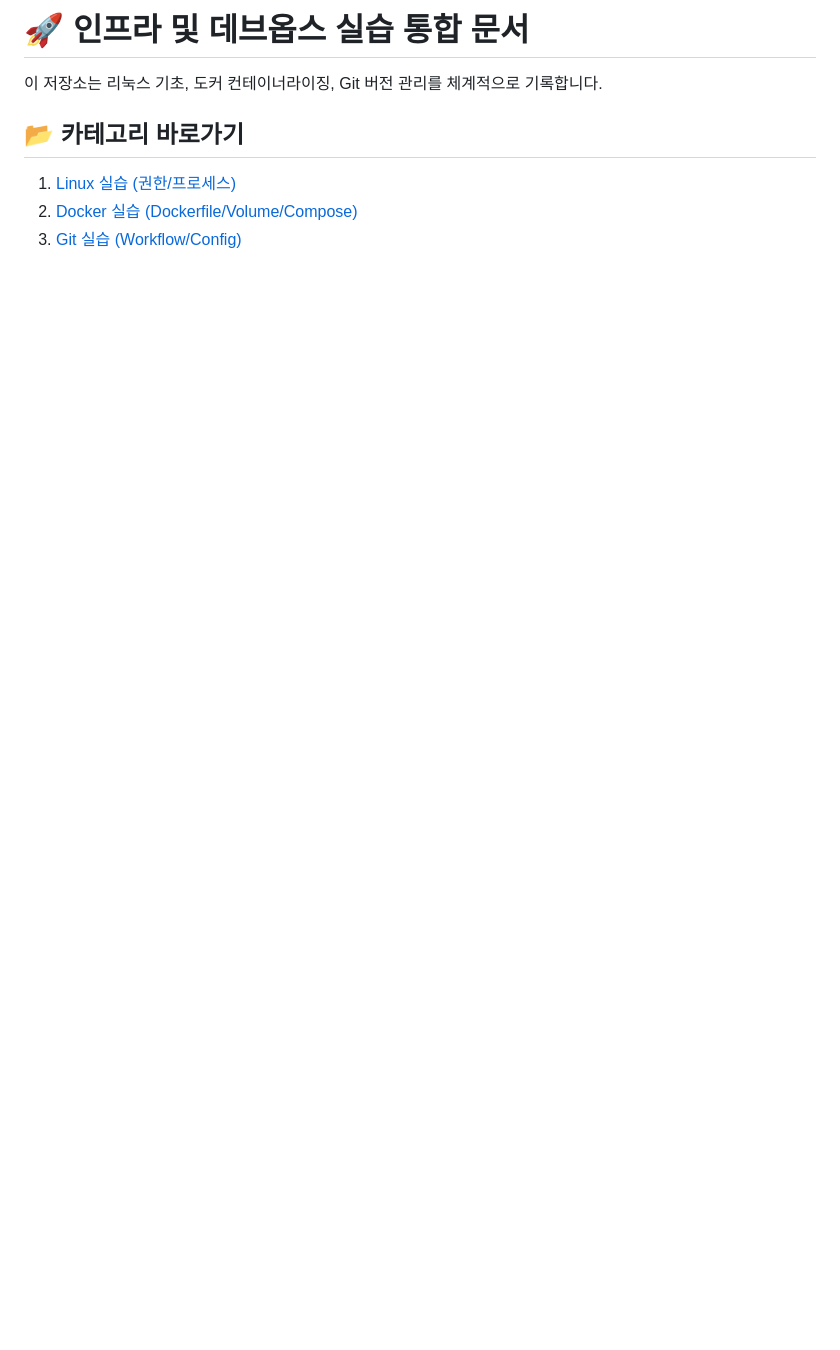
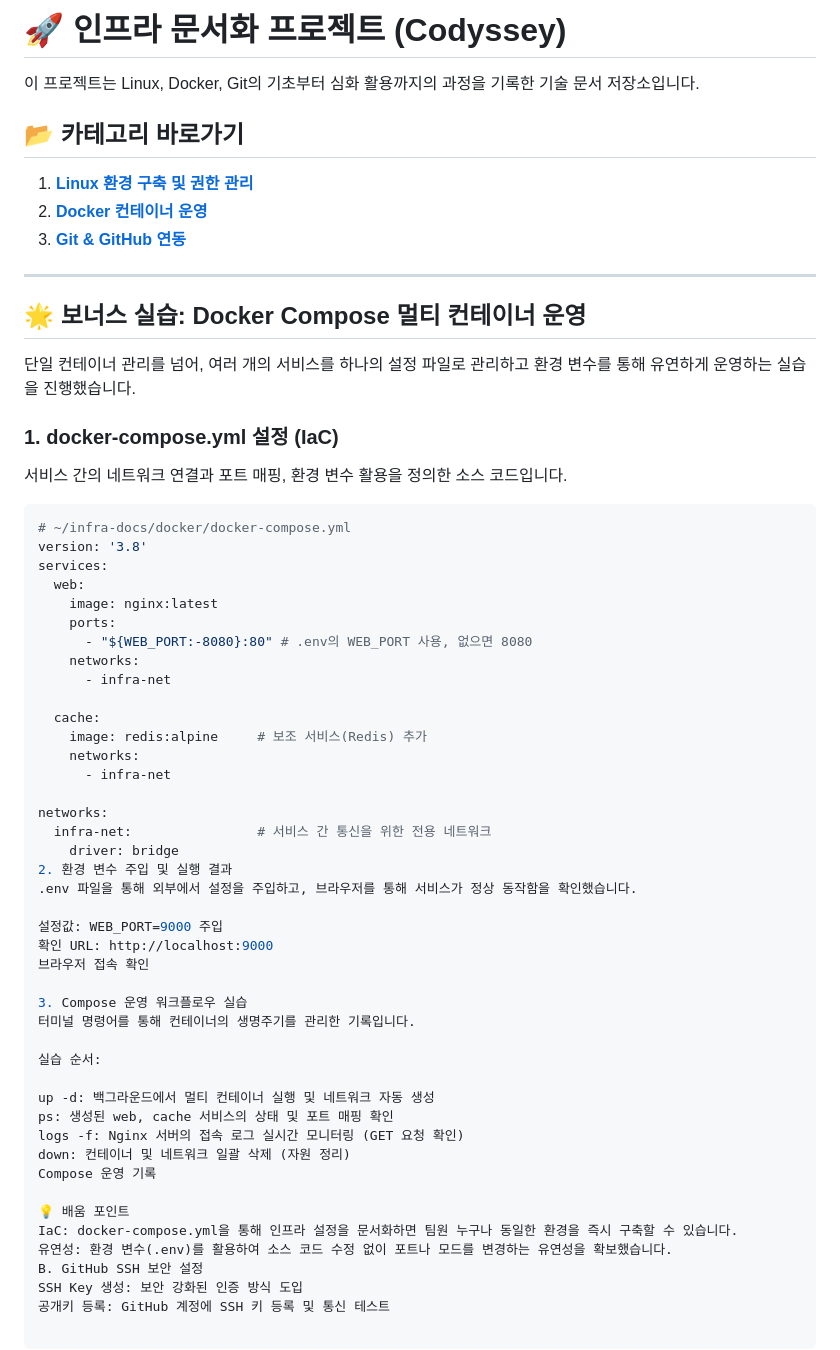
Before and after one commit to auderyai/Codyssey, a Markdown page: README.md, the part around the change. GitHub-like rendering; blank space fills up the shorter version.

````diff
--- a/README.md
+++ b/README.md
@@ -1,8 +1,62 @@
-# 🚀 인프라 및 데브옵스 실습 통합 문서
+# 🚀 인프라 문서화 프로젝트 (Codyssey)
 
-이 저장소는 리눅스 기초, 도커 컨테이너라이징, Git 버전 관리를 체계적으로 기록합니다.
+이 프로젝트는 Linux, Docker, Git의 기초부터 심화 활용까지의 과정을 기록한 기술 문서 저장소입니다.
 
 ## 📂 카테고리 바로가기
-1. [Linux 실습 (권한/프로세스)](./linux/README.md)
-2. [Docker 실습 (Dockerfile/Volume/Compose)](./docker/README.md)
-3. [Git 실습 (Workflow/Config)](./git/README.md)
+
+1. **[Linux 환경 구축 및 권한 관리](../linux/README.md)**
+2. **[Docker 컨테이너 운영](./README.md)**
+3. **[Git & GitHub 연동](../git/README.md)**
+
+---
+
+## 🌟 보너스 실습: Docker Compose 멀티 컨테이너 운영
+
+단일 컨테이너 관리를 넘어, 여러 개의 서비스를 하나의 설정 파일로 관리하고 환경 변수를 통해 유연하게 운영하는 실습을 진행했습니다.
+
+### 1. docker-compose.yml 설정 (IaC)
+서비스 간의 네트워크 연결과 포트 매핑, 환경 변수 활용을 정의한 소스 코드입니다.
+
+```yaml
+# ~/infra-docs/docker/docker-compose.yml
+version: '3.8'
+services:
+  web:
+    image: nginx:latest
+    ports:
+      - "${WEB_PORT:-8080}:80" # .env의 WEB_PORT 사용, 없으면 8080
+    networks:
+      - infra-net
+
+  cache:
+    image: redis:alpine     # 보조 서비스(Redis) 추가
+    networks:
+      - infra-net
+
+networks:
+  infra-net:                # 서비스 간 통신을 위한 전용 네트워크
+    driver: bridge
+2. 환경 변수 주입 및 실행 결과
+.env 파일을 통해 외부에서 설정을 주입하고, 브라우저를 통해 서비스가 정상 동작함을 확인했습니다.
+
+설정값: WEB_PORT=9000 주입
+확인 URL: http://localhost:9000
+브라우저 접속 확인
+
+3. Compose 운영 워크플로우 실습
+터미널 명령어를 통해 컨테이너의 생명주기를 관리한 기록입니다.
+
+실습 순서:
+
+up -d: 백그라운드에서 멀티 컨테이너 실행 및 네트워크 자동 생성
+ps: 생성된 web, cache 서비스의 상태 및 포트 매핑 확인
+logs -f: Nginx 서버의 접속 로그 실시간 모니터링 (GET 요청 확인)
+down: 컨테이너 및 네트워크 일괄 삭제 (자원 정리)
+Compose 운영 기록
+
+💡 배움 포인트
+IaC: docker-compose.yml을 통해 인프라 설정을 문서화하면 팀원 누구나 동일한 환경을 즉시 구축할 수 있습니다.
+유연성: 환경 변수(.env)를 활용하여 소스 코드 수정 없이 포트나 모드를 변경하는 유연성을 확보했습니다.
+B. GitHub SSH 보안 설정
+SSH Key 생성: 보안 강화된 인증 방식 도입
+공개키 등록: GitHub 계정에 SSH 키 등록 및 통신 테스트
````
Also changed, not shown: docker/README.md (+34 -0 lines), docker/img/docker-05-compose-web.png (added), docker/img/docker-06-compose-ops.png (added), 2 other files.
